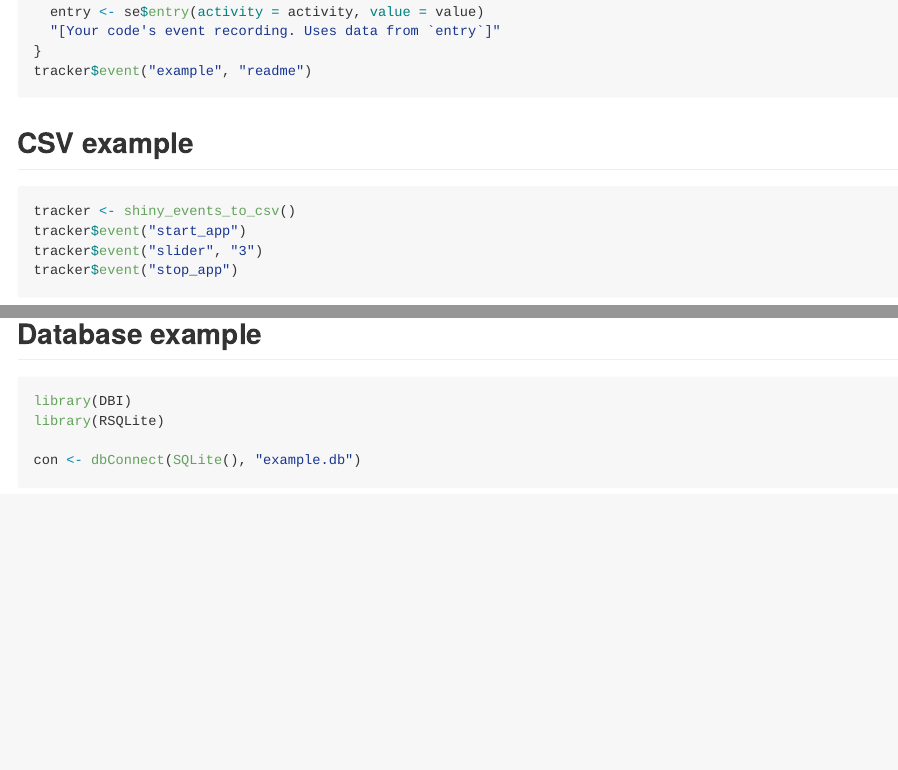
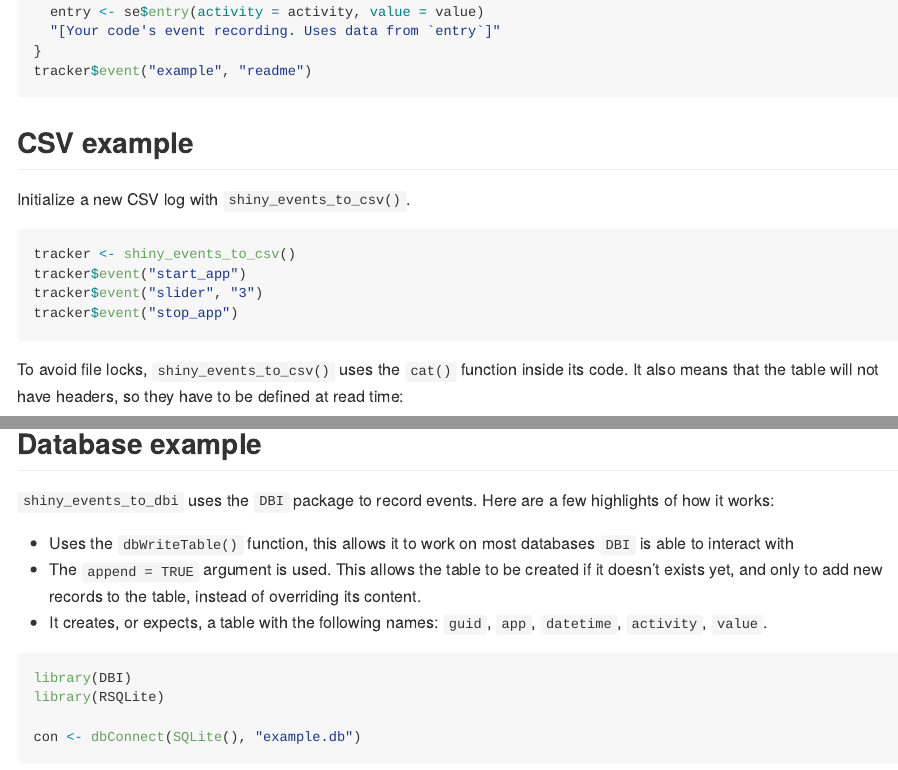
Before and after one commit to edgararuiz-zz/shinyevents, an R Markdown document (README.Rmd): the page in a window 1100 px wide, from 3820 px down, and a second part further down, joined at a grey line. The pictures show the output file README.md that the author committed with the source, drawn offline in the style of GitHub; badge pictures from the web are left out.

Commit message:
Adds verbiage to CSV and DB sections

````diff
--- a/README.Rmd
+++ b/README.Rmd
@@ -183,12 +183,16 @@ tracker$event("slider", "3")
 tracker$event("stop_app")
 ```
 
+Initialize a new CSV log with `shiny_events_to_csv()`.
+
 ```{r, eval = FALSE}
 tracker <- shiny_events_to_csv()
 tracker$event("start_app")
 tracker$event("slider", "3")
 tracker$event("stop_app")
 ```
+
+To avoid file locks, `shiny_events_to_csv()` uses the `cat()` function inside its code.  It also means that the table will not have headers, so they have to be defined at read time:
 
 ```{r}
 read.csv(
@@ -199,6 +203,13 @@ read.csv(
 ```
 
 ## Database example
+
+`shiny_events_to_dbi` uses the `DBI` package to record events.  Here are a few highlights of how it works:
+
+- Uses the `dbWriteTable()` function, this allows it to work on most databases `DBI` is able to interact with
+- The `append = TRUE` argument is used.  This allows the table to be created if it doesn't exists yet, and only to add new records to the table, instead of overriding its content.
+- It creates, or expects, a table with the following names: `guid`, `app`, `datetime`, `activity`, `value`.
+
 
 ```{r}
 library(DBI)
````
Also changed, not shown: README.md.
